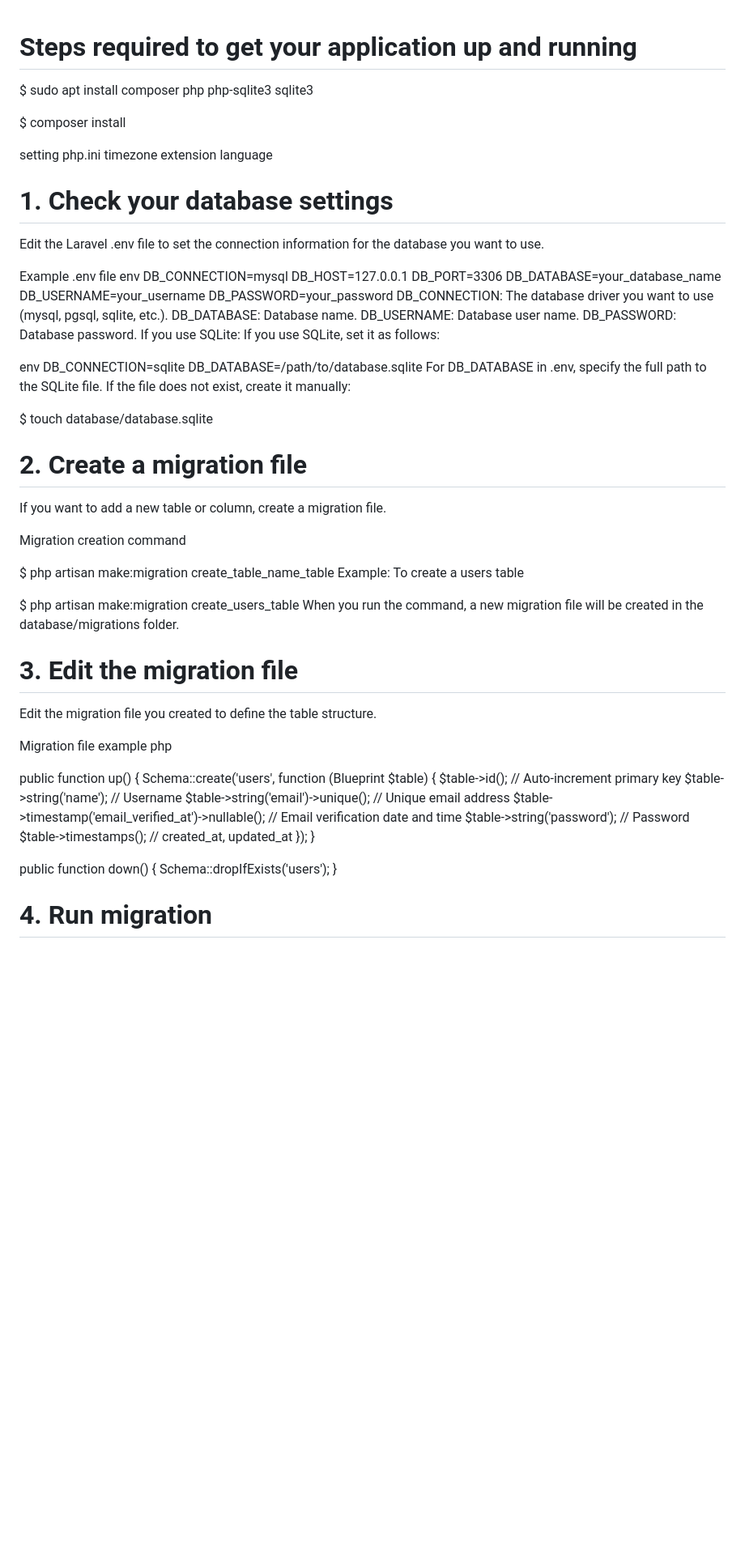
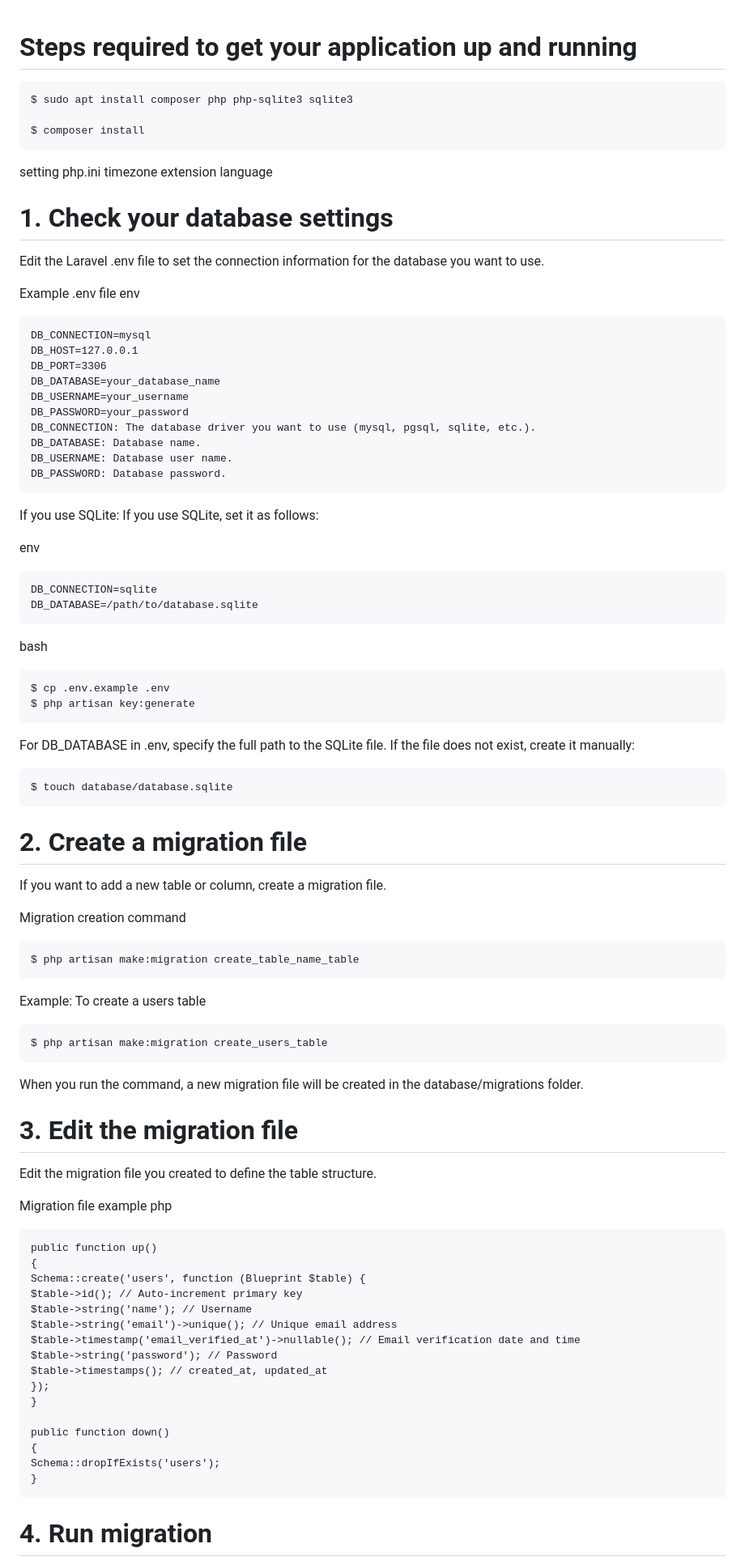
Before and after one commit to chikashishirozu/schedule_manager, a Markdown page: Steps required to get.md, the part around one of its changes. Shown at 81% size. Rendered like a GitHub page; blank space fills up the shorter version.

Commit message:
Revise setup instructions for application
Updated installation and setup instructions for the application, including database configuration and migration steps.

````diff
--- a/Steps required to get.md
+++ b/Steps required to get.md
@@ -1,8 +1,9 @@
 # Steps required to get your application up and running
+```
 $ sudo apt install composer php php-sqlite3 sqlite3
 
 $ composer install
-
+```
 setting php.ini timezone extension language
 
 # 1. Check your database settings
@@ -10,6 +11,7 @@ Edit the Laravel .env file to set the connection information for the database yo
 
 Example .env file
 env
+```
 DB_CONNECTION=mysql
 DB_HOST=127.0.0.1
 DB_PORT=3306
@@ -20,26 +22,38 @@ DB_CONNECTION: The database driver you want to use (mysql, pgsql, sqlite, etc.).
 DB_DATABASE: Database name.
 DB_USERNAME: Database user name.
 DB_PASSWORD: Database password.
+```
+
 If you use SQLite:
 If you use SQLite, set it as follows:
 
 env
+```
 DB_CONNECTION=sqlite
 DB_DATABASE=/path/to/database.sqlite
+```
+bash
+```
+$ cp .env.example .env
+$ php artisan key:generate
+```
+
 For DB_DATABASE in .env, specify the full path to the SQLite file.
 If the file does not exist, create it manually:
-
+```
 $ touch database/database.sqlite
-
+```
 # 2. Create a migration file
 If you want to add a new table or column, create a migration file.
 
 Migration creation command
-
+```
 $ php artisan make:migration create_table_name_table
+```
 Example: To create a users table
-
+```
 $ php artisan make:migration create_users_table
+```
 When you run the command, a new migration file will be created in the database/migrations folder.
 
 # 3. Edit the migration file
@@ -47,7 +61,7 @@ Edit the migration file you created to define the table structure.
 
 Migration file example
 php
-
+```
 public function up()
 {
 Schema::create('users', function (Blueprint $table) {
@@ -64,7 +78,7 @@ public function down()
 {
 Schema::dropIfExists('users');
 }
-
+```
 # 4. Run migration
 Run migration to reflect changes in the database.
 
````
Also changed, not shown: other parts of Steps required to get.md (+18 -15 lines).
